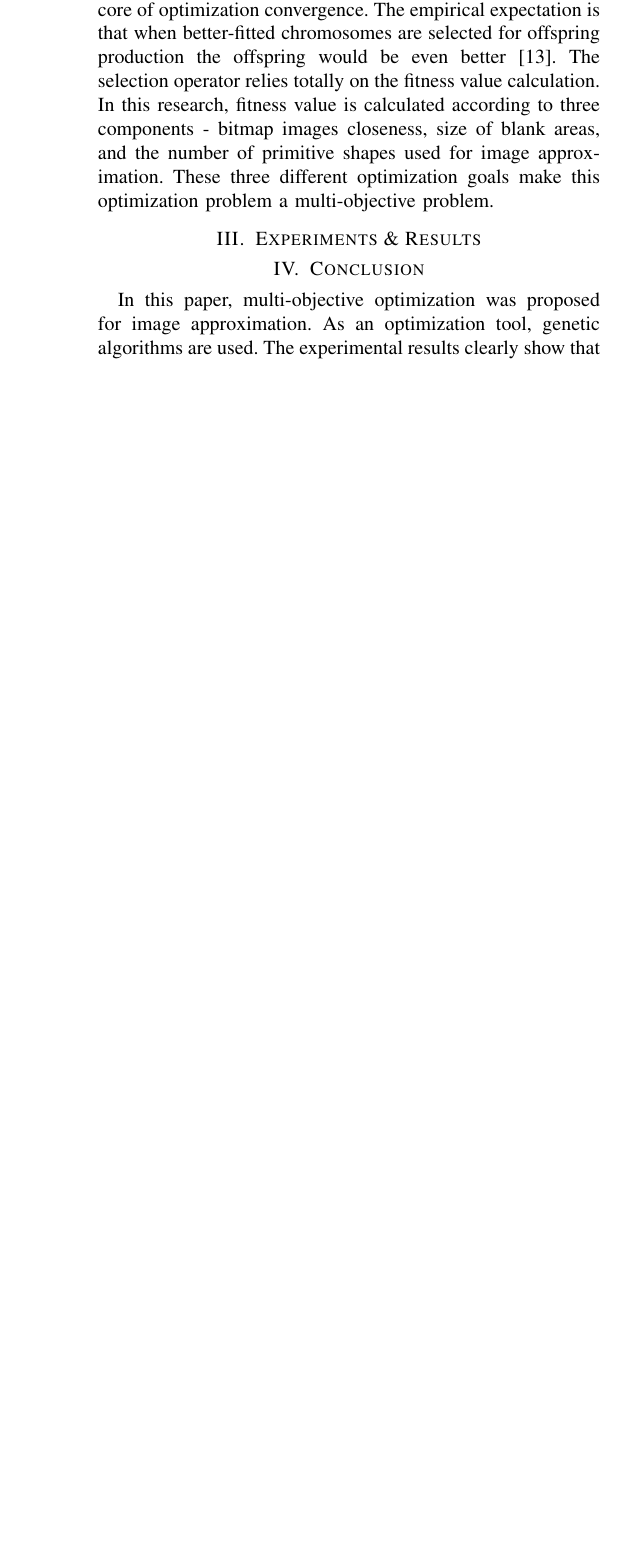
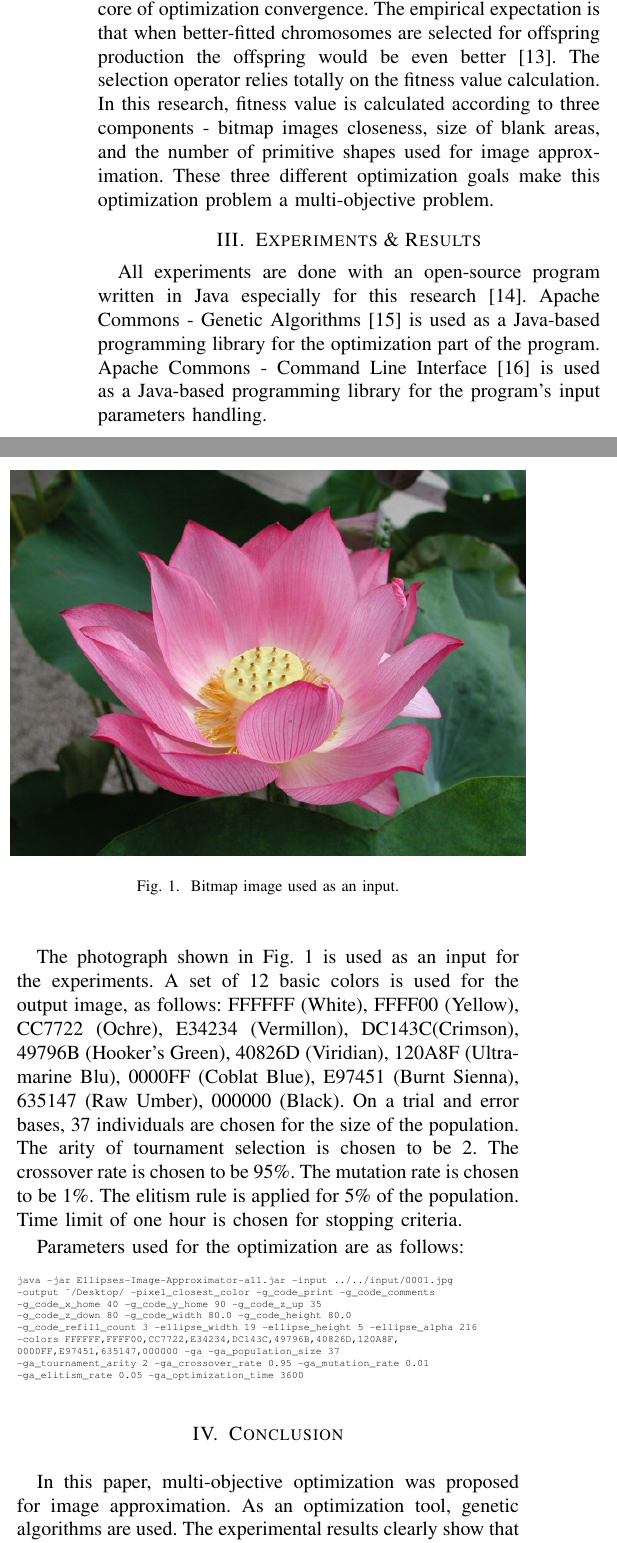
Before and after one commit to TodorBalabanov/ICAI20-International-Conference-Automatics-and-Informatics-2020, a LaTeX paper (Multiobjective-Optimization-in-Image-Approximation/paper.tex): part of one column of page 2 of 2 before the commit and two parts of the columns of page 2 of 3 after it, the two joined at a grey line, cut so that both start at the same text, the shorter picture padded with empty space. Compiled offline with pdfLaTeX; a missing font is replaced by an installed copy or a similar font; a LaTeX package or settings file that is missing is left out.

Commit message:
Another part of the main text was written.

```diff
--- a/Multiobjective-Optimization-in-Image-Approximation/paper.tex
+++ b/Multiobjective-Optimization-in-Image-Approximation/paper.tex
@@ -8,6 +8,7 @@
 \usepackage{textcomp}
 \usepackage{xcolor}
 \def\BibTeX{{\rm B\kern-.05em{\sc i\kern-.025em b}\kern-.08em T\kern-.1667em\lower.7ex\hbox{E}\kern-.125emX}}
+\usepackage{verbatimbox}
 
 \begin{document}
 
@@ -97,6 +98,30 @@ Genetic algorithms are chosen for the process of global optimization. Genetic al
 
 \section{Experiments \& Results}
 
+All experiments are done with an open-source program written in Java especially for this research \cite{Balabanov-2020}. Apache Commons - Genetic Algorithms \cite{Apache-Commons-Genetic-Algorithms-2020} is used as a Java-based programming library for the optimization part of the program. Apache Commons - Command Line Interface \cite{Apache-Commons-Command-Line-Interface-2020} is used as a Java-based programming library for the program's input parameters handling.
+
+\begin{figure}[htbp]
+\centerline{\includegraphics[width=0.5\textwidth]{fig01.png}}
+\caption{Bitmap image used as an input.}
+\label{fig01}
+\end{figure}
+
+The photograph shown in Fig. \ref{fig01} is used as an input for the experiments. A set of 12 basic colors is used for the output image, as follows:   FFFFFF (White), FFFF00 (Yellow), CC7722 (Ochre), E34234 (Vermillon), DC143C(Crimson), 49796B (Hooker's Green), 40826D (Viridian), 120A8F (Ultramarine Blu), 0000FF (Coblat Blue), E97451 (Burnt Sienna), 635147 (Raw Umber), 000000 (Black). On a trial and error bases, 37 individuals are chosen for the size of the population. The arity of tournament selection is chosen to be 2. The crossover rate is chosen to be 95\%. The mutation rate is chosen to be 1\%. The elitism rule is applied for 5\% of the population. Time limit of one hour is chosen for stopping criteria.
+
+Parameters used for the optimization are as follows:
+
+\begin{verbnobox}[\tiny]
+java -jar Ellipses-Image-Approximator-all.jar -input ../../input/0001.jpg
+-output ~/Desktop/ -pixel_closest_color -g_code_print -g_code_comments
+-g_code_x_home 40 -g_code_y_home 90 -g_code_z_up 35
+-g_code_z_down 80 -g_code_width 80.0 -g_code_height 80.0
+-g_code_refill_count 3 -ellipse_width 19 -ellipse_height 5 -ellipse_alpha 216
+-colors FFFFFF,FFFF00,CC7722,E34234,DC143C,49796B,40826D,120A8F,
+0000FF,E97451,635147,000000 -ga -ga_population_size 37
+-ga_tournament_arity 2 -ga_crossover_rate 0.95 -ga_mutation_rate 0.01
+-ga_elitism_rate 0.05 -ga_optimization_time 3600
+\end{verbnobox}
+
 \section{Conclusion}
 
 In this paper, multi-objective optimization was proposed for image approximation. As an optimization tool, genetic algorithms are used. The experimental results clearly show that approximated images are pretty accurate with the limitation of color reduction and vectorization. The convergence of the optimization process is very related to the probabilistic nature of the genetic algorithms. Because of this, the implementation of an efficient fitness function is critical in the process. The main disadvantage of the proposed solution is the time-consuming raster image cooperation.
```
Also changed, not shown: Multiobjective-Optimization-in-Image-Approximation/fig01.png (added), Multiobjective-Optimization-in-Image-Approximation/paper.tex (6 more changed lines).
